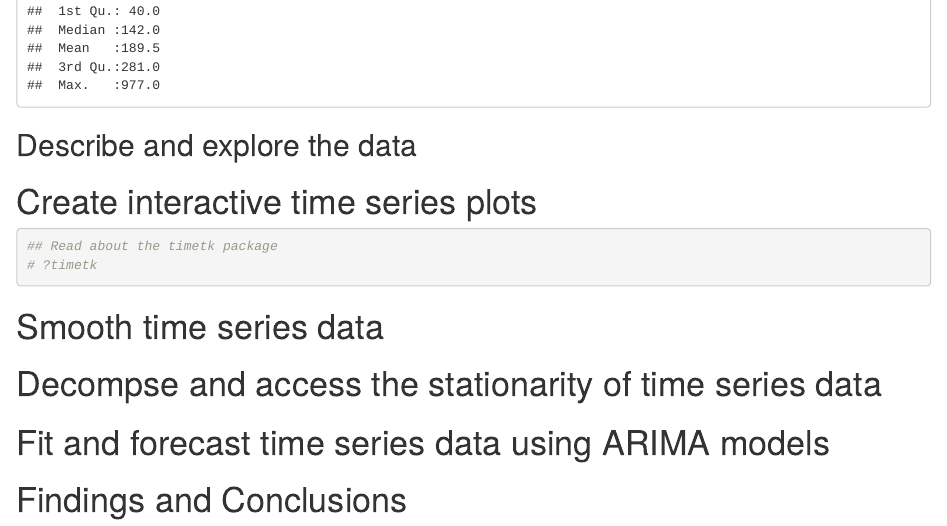
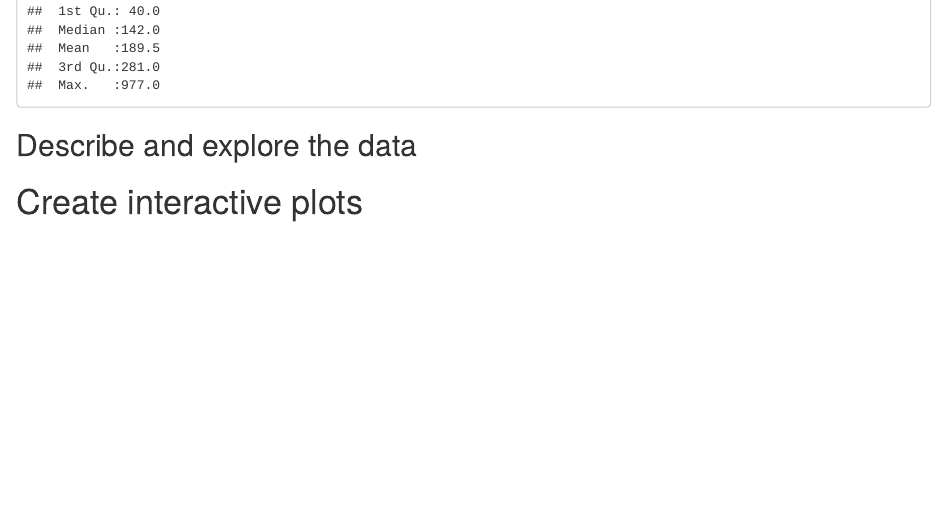
Before and after one commit to aswanijehangeer/Forecasting-Bike-Sharing-in-Washington-DC, an R Markdown document (predicting-bikes-rental-demand.Rmd): the page in a window 1100 px wide, from 2600 px down. Rendered offline with R 4.5, knitr and Pandoc, with nearby package versions; common packages that the code uses without loading them are loaded.

Commit message:
adding r code

````diff
--- a/forecast-daily-bike-rental-demand.Rmd
+++ b/predicting-bikes-rental-demand.Rmd
@@ -50,40 +50,10 @@ summary(bikes_hours)
 
 
 
-# Create interactive time series plots
+# Create interactive plots
 
 ```{r}
-## Read about the timetk package
-# ?timetk
+
 
 
 ```
-
-
-
-
-# Smooth time series data
-
-```{r}
-
-```
-
-
-
-# Decompse and access the stationarity of time series data
-
-```{r}
-
-```
-
-
-
-# Fit and forecast time series data using ARIMA models
-
-```{r}
-
-```
-
-
-
-# Findings and Conclusions
````
Also changed, not shown: README.md.
